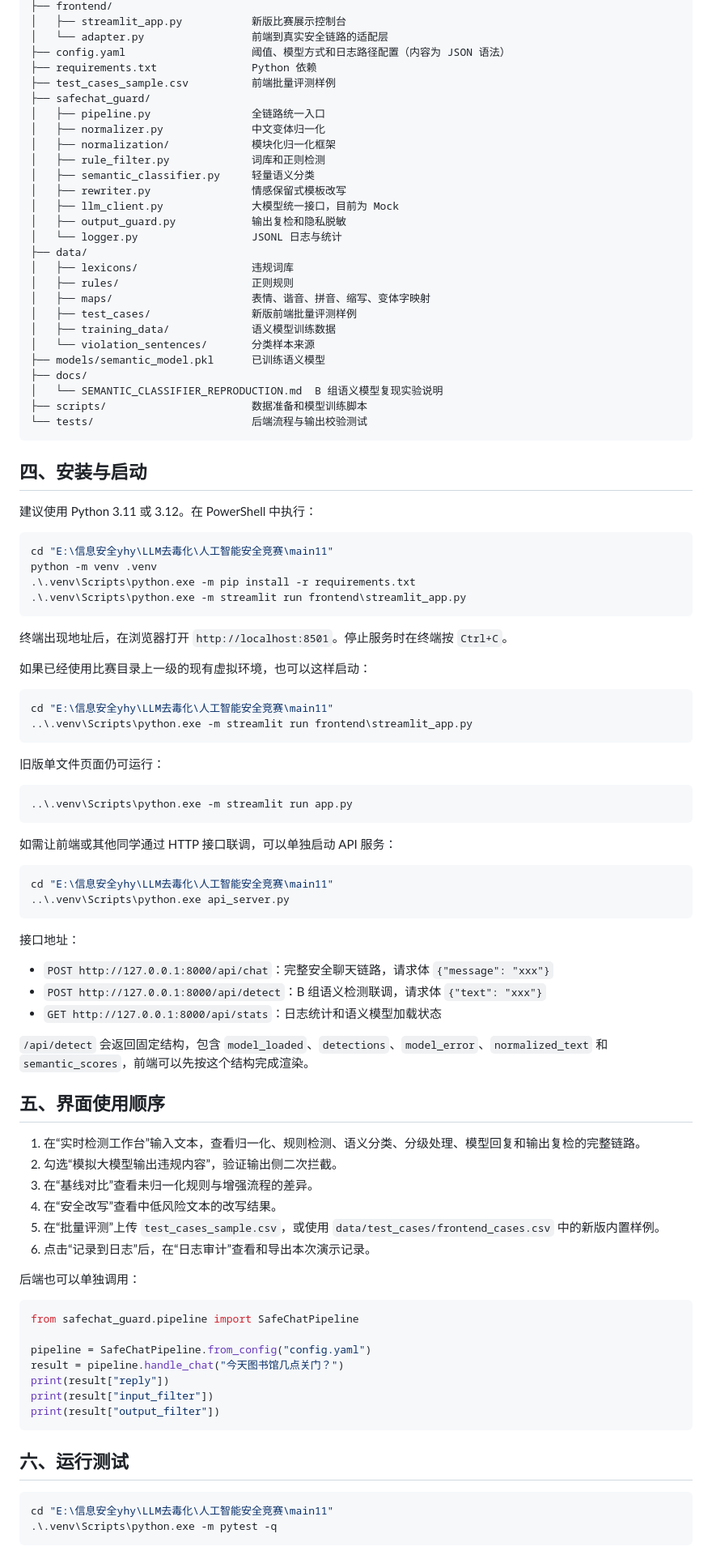
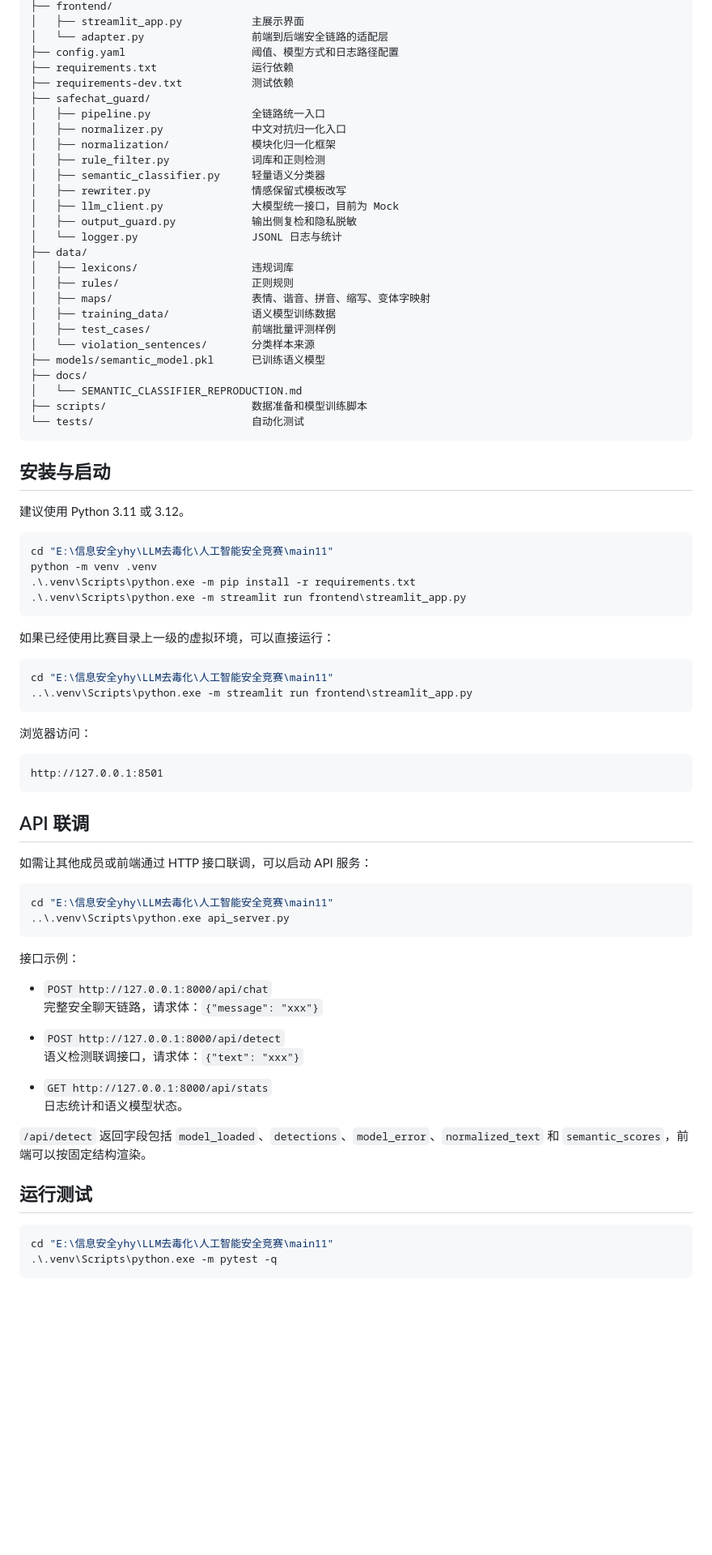
Before and after one commit to oxygenOvO/SafeChat-Guard, a Markdown page: README.md, the part around one of its changes. Shown at 81% size. Rendered like a GitHub page; blank space fills up the shorter version.

Commit message:
Polish README for project review

````diff
--- a/README.md
+++ b/README.md
@@ -45,36 +69,36 @@ main11/
 ├── frontend/
-│   ├── streamlit_app.py           新版比赛展示控制台
-│   └── adapter.py                 前端到真实安全链路的适配层
-├── config.yaml                    阈值、模型方式和日志路径配置（内容为 JSON 语法）
-├── requirements.txt               Python 依赖
-├── test_cases_sample.csv          前端批量评测样例
+│   ├── streamlit_app.py           主展示界面
+│   └── adapter.py                 前端到后端安全链路的适配层
+├── config.yaml                    阈值、模型方式和日志路径配置
+├── requirements.txt               运行依赖
+├── requirements-dev.txt           测试依赖
 ├── safechat_guard/
 │   ├── pipeline.py                全链路统一入口
-│   ├── normalizer.py              中文变体归一化
+│   ├── normalizer.py              中文对抗归一化入口
 │   ├── normalization/             模块化归一化框架
 │   ├── rule_filter.py             词库和正则检测
-│   ├── semantic_classifier.py     轻量语义分类
+│   ├── semantic_classifier.py     轻量语义分类器
 │   ├── rewriter.py                情感保留式模板改写
 │   ├── llm_client.py              大模型统一接口，目前为 Mock
-│   ├── output_guard.py            输出复检和隐私脱敏
+│   ├── output_guard.py            输出侧复检和隐私脱敏
 │   └── logger.py                  JSONL 日志与统计
 ├── data/
 │   ├── lexicons/                  违规词库
 │   ├── rules/                     正则规则
 │   ├── maps/                      表情、谐音、拼音、缩写、变体字映射
-│   ├── test_cases/                新版前端批量评测样例
 │   ├── training_data/             语义模型训练数据
+│   ├── test_cases/                前端批量评测样例
 │   └── violation_sentences/       分类样本来源
 ├── models/semantic_model.pkl      已训练语义模型
 ├── docs/
-│   └── SEMANTIC_CLASSIFIER_REPRODUCTION.md  B 组语义模型复现实验说明
+│   └── SEMANTIC_CLASSIFIER_REPRODUCTION.md
 ├── scripts/                       数据准备和模型训练脚本
-└── tests/                         后端流程与输出校验测试
+└── tests/                         自动化测试
 ```
 
-## 四、安装与启动
+## 安装与启动
 
-建议使用 Python 3.11 或 3.12。在 PowerShell 中执行：
+建议使用 Python 3.11 或 3.12。
 
 ```powershell
 cd "E:\信息安全yhy\LLM去毒化\人工智能安全竞赛\main11"
@@ -83,58 +107,42 @@ python -m venv .venv
 .\.venv\Scripts\python.exe -m streamlit run frontend\streamlit_app.py
 ```
 
-终端出现地址后，在浏览器打开 `http://localhost:8501`。停止服务时在终端按 `Ctrl+C`。
-
-如果已经使用比赛目录上一级的现有虚拟环境，也可以这样启动：
+如果已经使用比赛目录上一级的虚拟环境，可以直接运行：
 
 ```powershell
 cd "E:\信息安全yhy\LLM去毒化\人工智能安全竞赛\main11"
 ..\.venv\Scripts\python.exe -m streamlit run frontend\streamlit_app.py
 ```
 
-旧版单文件页面仍可运行：
+浏览器访问：
 
-```powershell
-..\.venv\Scripts\python.exe -m streamlit run app.py
+```text
+http://127.0.0.1:8501
 ```
 
-如需让前端或其他同学通过 HTTP 接口联调，可以单独启动 API 服务：
+## API 联调
+
+如需让其他成员或前端通过 HTTP 接口联调，可以启动 API 服务：
 
 ```powershell
 cd "E:\信息安全yhy\LLM去毒化\人工智能安全竞赛\main11"
 ..\.venv\Scripts\python.exe api_server.py
 ```
 
-接口地址：
+接口示例：
 
-- `POST http://127.0.0.1:8000/api/chat`：完整安全聊天链路，请求体 `{"message": "xxx"}`
-- `POST http://127.0.0.1:8000/api/detect`：B 组语义检测联调，请求体 `{"text": "xxx"}`
-- `GET http://127.0.0.1:8000/api/stats`：日志统计和语义模型加载状态
+- `POST http://127.0.0.1:8000/api/chat`
+  完整安全聊天链路，请求体：`{"message": "xxx"}`
 
-`/api/detect` 会返回固定结构，包含 `model_loaded`、`detections`、`model_error`、`normalized_text` 和 `semantic_scores`，前端可以先按这个结构完成渲染。
+- `POST http://127.0.0.1:8000/api/detect`
+  语义检测联调接口，请求体：`{"text": "xxx"}`
 
-## 五、界面使用顺序
+- `GET http://127.0.0.1:8000/api/stats`
+  日志统计和语义模型状态。
 
-1. 在“实时检测工作台”输入文本，查看归一化、规则检测、语义分类、分级处理、模型回复和输出复检的完整链路。
-2. 勾选“模拟大模型输出违规内容”，验证输出侧二次拦截。
-3. 在“基线对比”查看未归一化规则与增强流程的差异。
-4. 在“安全改写”查看中低风险文本的改写结果。
-5. 在“批量评测”上传 `test_cases_sample.csv`，或使用 `data/test_cases/frontend_cases.csv` 中的新版内置样例。
-6. 点击“记录到日志”后，在“日志审计”查看和导出本次演示记录。
+`/api/detect` 返回字段包括 `model_loaded`、`detections`、`model_error`、`normalized_text` 和 `semantic_scores`，前端可以按固定结构渲染。
 
-后端也可以单独调用：
-
-```python
-from safechat_guard.pipeline import SafeChatPipeline
-
-pipeline = SafeChatPipeline.from_config("config.yaml")
-result = pipeline.handle_chat("今天图书馆几点关门？")
-print(result["reply"])
-print(result["input_filter"])
-print(result["output_filter"])
-```
-
-## 六、运行测试
+## 运行测试
 
 ```powershell
 cd "E:\信息安全yhy\LLM去毒化\人工智能安全竞赛\main11"
````
Also changed, not shown: other parts of README.md (+88 -66 lines).
